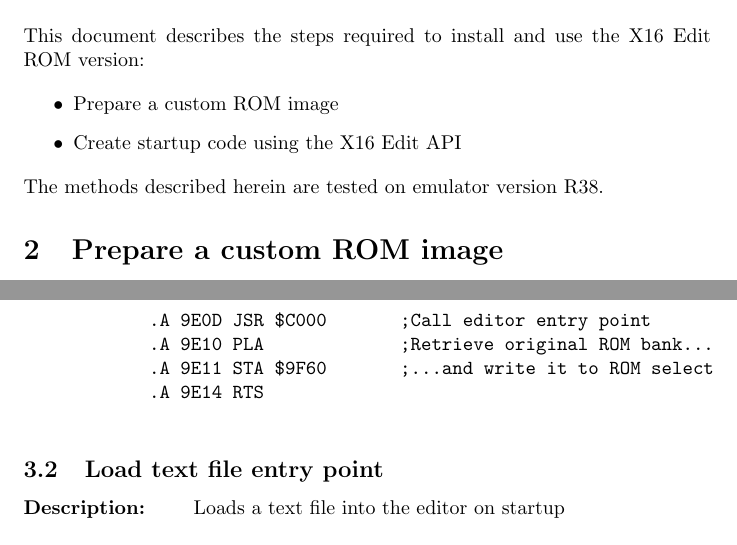
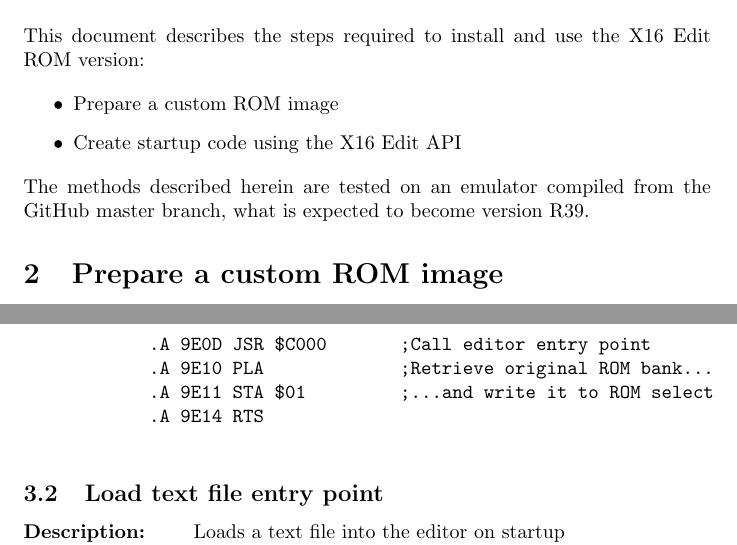
Before and after one commit to stefan-b-jakobsson/x16-edit, a LaTeX document (docs/romnotes.tex): two parts of pages 1 and 3 of 4, joined at a grey line, cut so that both start at the same text. Compiled offline with pdfLaTeX.

Commit message:
Updated romnotes doc to R39

```diff
--- a/docs/romnotes.tex
+++ b/docs/romnotes.tex
@@ -21,7 +21,7 @@
         \item Create startup code using the X16 Edit API
     \end{itemize}
 
-    \noindent The methods described herein are tested on emulator version R38.
+    \noindent The methods described herein are tested on an emulator compiled from the GitHub master branch, what is expected to become version R39.
 
 \section{Prepare a custom ROM image}
 
@@ -95,15 +95,15 @@
         \vspace{1em}Example startup code entered into the builtin monitor:
 
         \begin{verbatim}
-            .A 9E00 LDA $9F60       ;Get current ROM bank...
+            .A 9E00 LDA $01         ;Get current ROM bank...
             .A 9E03 PHA             ;... and store it on the stack
             .A 9E04 LDA #$07        ;Store bank 7...
-            .A 9E06 STA $9F60       ;...in the ROM select
+            .A 9E06 STA $01         ;...in the ROM select
             .A 9E09 LDX #$01        ;Set first RAM bank used to 1
             .A 9E0B LDY #$FF        ;Set last RAM bank used to 255
             .A 9E0D JSR $C000       ;Call editor entry point
             .A 9E10 PLA             ;Retrieve original ROM bank...
-            .A 9E11 STA $9F60       ;...and write it to ROM select
+            .A 9E11 STA $01         ;...and write it to ROM select
             .A 9E14 RTS
         \end{verbatim}
 
@@ -142,7 +142,7 @@
             .A 9E19 STA $04         ;...and store in $04
             .A 9E1B JSR $C003       ;Call editor entry point
             .A 9E1E PLA             ;Retrieve original ROM bank...
-            .A 9E1F STA $9F60       ;...and write it to ROM select
+            .A 9E1F STA $01         ;...and write it to ROM select
             .A 9E22 RTS
 
             .M 9E23 <FILE NAME DATA, 5 BYTES IN THIS EXAMPLE>
```
Also changed, not shown: docs/romnotes.pdf, docs/romnotes.tex (4 more changed lines).
